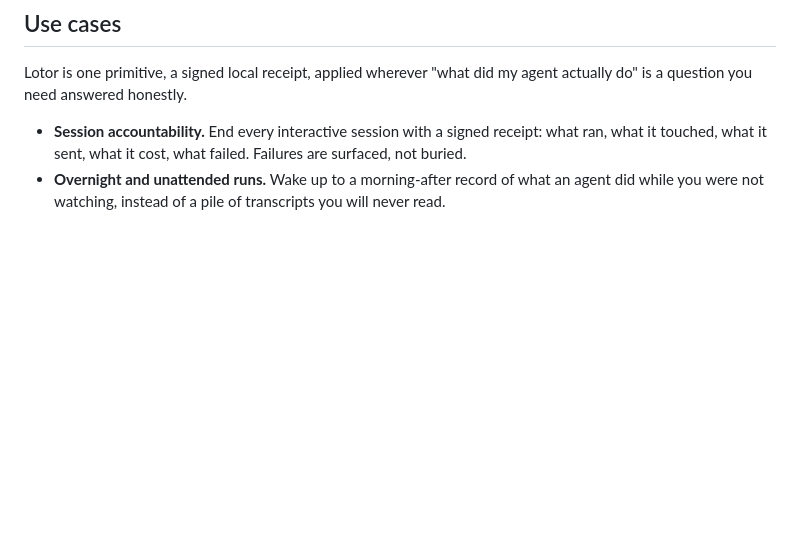
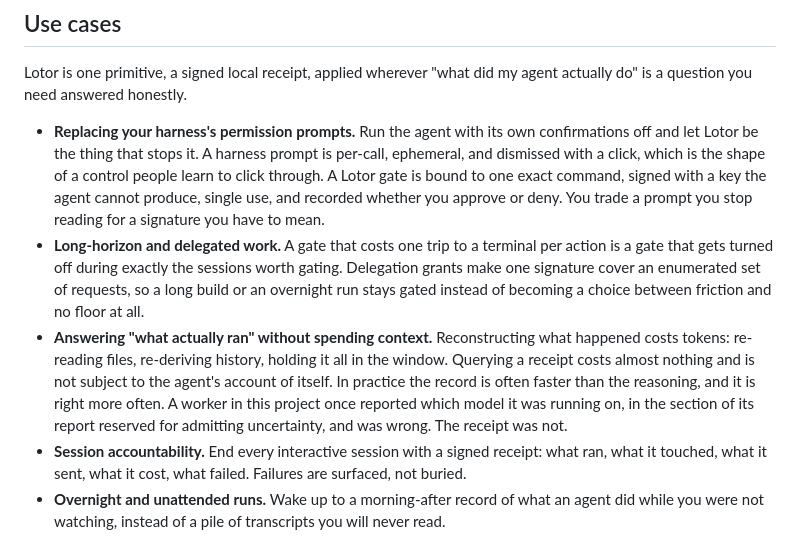
Before and after one commit to githubscum/lotor, a Markdown page: README.md, the part around one of its changes. Rendered like a GitHub page; blank space fills up the shorter version.

```diff
--- a/README.md
+++ b/README.md
@@ -30,6 +30,9 @@ Lotor separates the two roles by construction. The receipt is written local firs
 
 Lotor is one primitive, a signed local receipt, applied wherever "what did my agent actually do" is a question you need answered honestly.
 
+- **Replacing your harness's permission prompts.** Run the agent with its own confirmations off and let Lotor be the thing that stops it. A harness prompt is per-call, ephemeral, and dismissed with a click, which is the shape of a control people learn to click through. A Lotor gate is bound to one exact command, signed with a key the agent cannot produce, single use, and recorded whether you approve or deny. You trade a prompt you stop reading for a signature you have to mean.
+- **Long-horizon and delegated work.** A gate that costs one trip to a terminal per action is a gate that gets turned off during exactly the sessions worth gating. Delegation grants make one signature cover an enumerated set of requests, so a long build or an overnight run stays gated instead of becoming a choice between friction and no floor at all.
+- **Answering "what actually ran" without spending context.** Reconstructing what happened costs tokens: re-reading files, re-deriving history, holding it all in the window. Querying a receipt costs almost nothing and is not subject to the agent's account of itself. In practice the record is often faster than the reasoning, and it is right more often. A worker in this project once reported which model it was running on, in the section of its report reserved for admitting uncertainty, and was wrong. The receipt was not.
 - **Session accountability.** End every interactive session with a signed receipt: what ran, what it touched, what it sent, what it cost, what failed. Failures are surfaced, not buried.
 - **Overnight and unattended runs.** Wake up to a morning-after record of what an agent did while you were not watching, instead of a pile of transcripts you will never read.
 - **Gated high-stakes actions.** Make destructive or irreversible actions (delete, deploy, send, spend) fail closed until you sign an approval bound to that exact action and its exact parameters. The denial and the approval are both receipted.
```
Also changed, not shown: other parts of README.md (+30 -1 lines).
